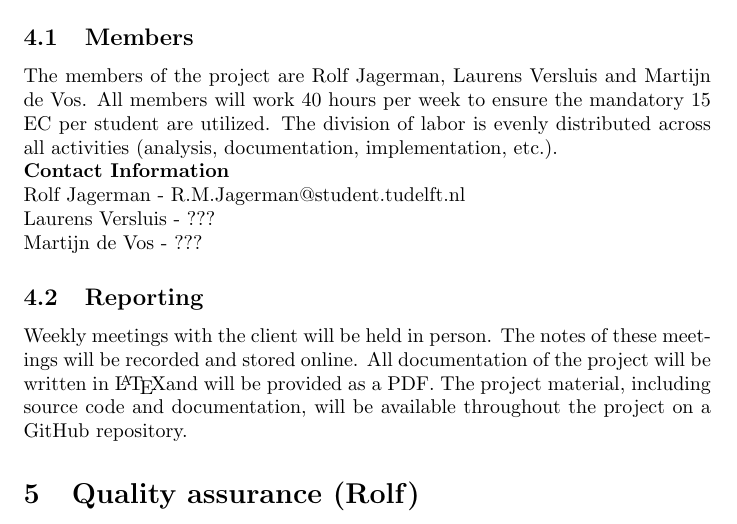
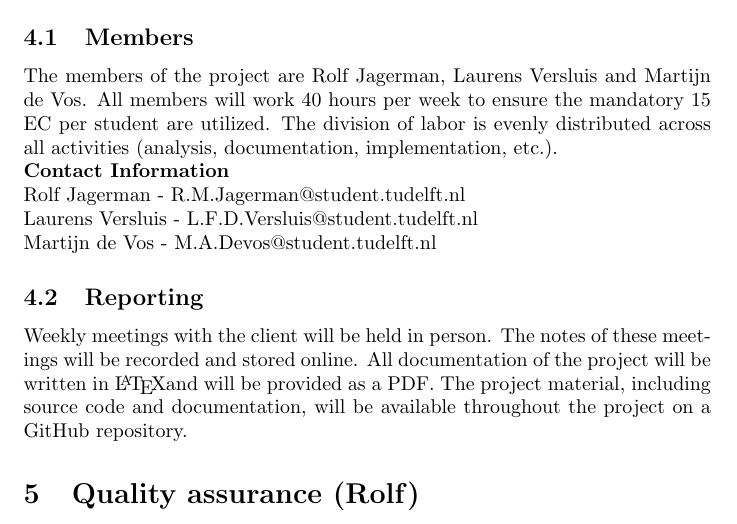
Before and after one commit to rjagerman/AT3, a LaTeX document (Action plan/Action plan.tex): part of page 6 of 6, cut so that both start at the same text. Compiled offline with pdfLaTeX.

Commit message:
Added email addresses for contact information

```diff
--- a/Action plan/Action plan.tex
+++ b/Action plan/Action plan.tex
@@ -131,8 +131,8 @@ The members of the project are Rolf Jagerman, Laurens Versluis and Martijn de Vo
 
 \noindent \textbf{Contact Information}\\
 Rolf Jagerman - R.M.Jagerman@student.tudelft.nl\\
-Laurens Versluis - ???\\
-Martijn de Vos - ???
+Laurens Versluis - L.F.D.Versluis@student.tudelft.nl\\
+Martijn de Vos - M.A.Devos@student.tudelft.nl
 
 \subsection{Reporting}
 Weekly meetings with the client will be held in person. The notes of these meetings will be recorded and stored online. All documentation of the project will be written in \LaTeX and will be provided as a PDF. The project material, including source code and documentation, will be available throughout the project on a GitHub repository.
```
